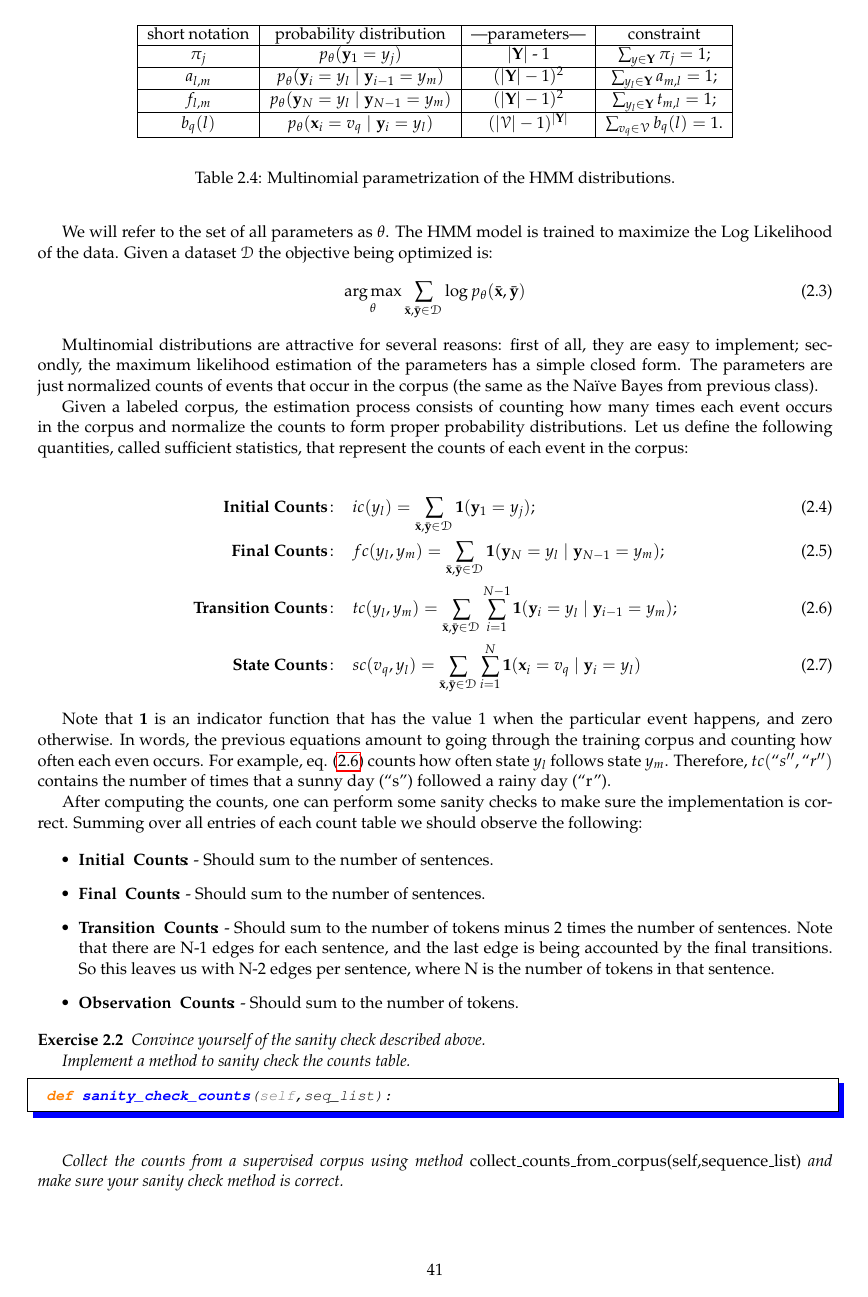
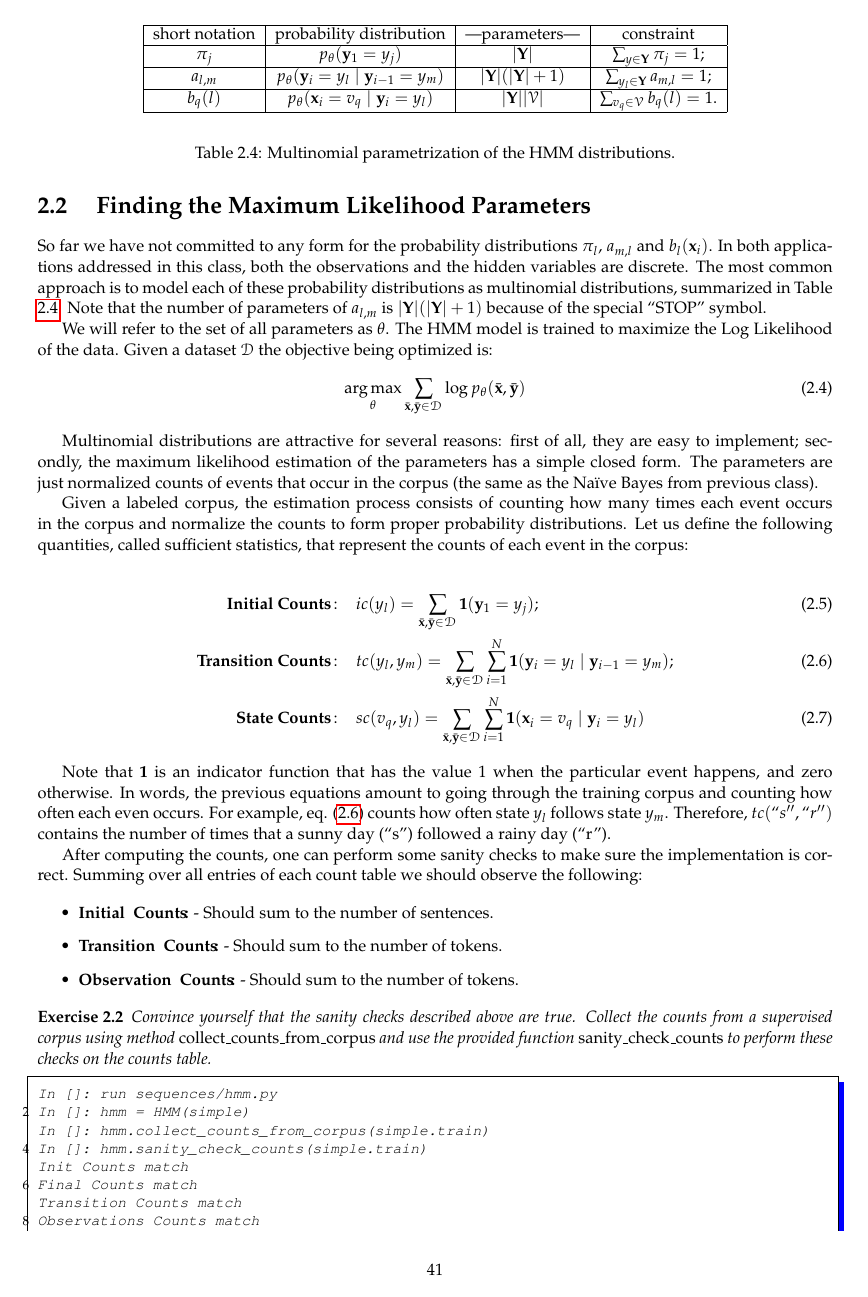
Before and after one commit to LxMLS/lxmls-guide, a LaTeX thesis (guide.tex, which reads pages/sequences/ml.tex): page 42 of 75 before the commit and page 42 of 74 after it. Compiled offline with pdfLaTeX.

Commit message:
Began making serious changes to day 2.
Removed the "final transitions" part. Now, there is a vector of initial state probabilities, a transition matrix of probabilities, and an observation matrix of probabilities. There is a STOP symbol but not a START symbol.

```diff
--- a/pages/sequences/ml.tex
+++ b/pages/sequences/ml.tex
@@ -1,22 +1,23 @@
 So far we have not committed to any form for the probability
-distributions, $\pi_l$, $a_{m,l}$,$f_{m,l}$ and $b_l(\obs_i)$. In both applications
+distributions $\pi_l$, $a_{m,l}$ and $b_l(\obs_i)$. In both applications
 addressed in this class, both the observations and the hidden
 variables are discrete. The most common approach is to model each of
 these probability distributions as multinomial distributions,
-summarized in Table \ref{tt:mult-params}.
+summarized in Table \ref{tt:mult-params}. Note that the number of parameters of $a_{l,m}$ is $|\hvocab|(|\hvocab|+1)$ because of the special ``STOP'' symbol.
+
 \begin{table}
 \begin{center}
 \begin{tabular}{|c|c|c|c|}
 \hline
 short notation & probability distribution  & |parameters|& constraint \\
 \hline
-$\pi_j$ & $p_{\theta} (\hs_1 = \hv_j)$ & $|\hvocab|$ - 1 & $\sum_{\hv \in \hvocab} \pi_j = 1$;\\
+$\pi_j$ & $p_{\theta} (\hs_1 = \hv_j)$ & $|\hvocab|$ & $\sum_{\hv \in \hvocab} \pi_j = 1$;\\
 \hline
-$a_{l,m}$ & $p_{\theta} (\hs_i = \hv_l \mid \hs_{i-1} = \hv_m)$ & $(|\hvocab|-1)^2$ &$\sum_{\hv_l \in \hvocab} a_{m,l} = 1$;\\
+$a_{l,m}$ & $p_{\theta} (\hs_i = \hv_l \mid \hs_{i-1} = \hv_m)$ & $|\hvocab|(|\hvocab|+1)$ &$\sum_{\hv_l \in \hvocab} a_{m,l} = 1$;\\
 \hline
-$f_{l,m}$ & $p_{\theta} (\hs_N = \hv_l \mid \hs_{N-1} = \hv_m)$ & $(|\hvocab|-1)^2$ &$\sum_{\hv_l \in \hvocab} t_{m,l} = 1$;\\
-\hline
-$b_q(l) $& $p_{\theta}(\obs_i = \vv_q\mid \hs_i = \hv_l)$  & $(|\vocab|-1)^{|\hvocab|}$ &$\sum_{\vv_q \in \vocab} b_q(l)  = 1$.\\
+%$f_{l,m}$ & $p_{\theta} (\hs_N = \hv_l \mid \hs_{N-1} = \hv_m)$ & $(|\hvocab|-1)^2$ &$\sum_{\hv_l \in \hvocab} t_{m,l} = 1$;\\
+%\hline
+$b_q(l) $& $p_{\theta}(\obs_i = \vv_q\mid \hs_i = \hv_l)$  & $|\hvocab||\vocab|$ &$\sum_{\vv_q \in \vocab} b_q(l)  = 1$.\\
 \hline
 \end{tabular}
 \end{center}
@@ -46,11 +47,11 @@ each event in the corpus:
 \mathbf{Initial \ Counts\!:}\;\;\;\;  &  ic(\hv_l) = \sum_{\trex}
 \Ind (\hs_1 = \hv_j); \label{eq::initialCounts}\\
 %
-\mathbf{Final \ Counts\!:}\;\;\;\;  &  fc(\hv_l,\hv _m) = \sum_{\trex}
-\Ind (\hs_N = \hv_l \mid \hs_{N-1} = \hv_m); \label{eq::finalCounts}\\
+%\mathbf{Final \ Counts\!:}\;\;\;\;  &  fc(\hv_l,\hv _m) = \sum_{\trex}
+%\Ind (\hs_N = \hv_l \mid \hs_{N-1} = \hv_m); \label{eq::finalCounts}\\
 %
 \mathbf{Transition \ Counts\!:}\;\;\;\;  &  tc(\hv_l,\hv _m) =
-\sum_{\trex} \sum_{i = 1}^{N-1} \Ind (\hs_i = \hv_l \mid \hs_{i-1} = \hv_m); \label{eq::transitionCounts}\\
+\sum_{\trex} \sum_{i = 1}^{N} \Ind (\hs_i = \hv_l \mid \hs_{i-1} = \hv_m); \label{eq::transitionCounts}\\
 %
 \mathbf{State \ Counts\!:}\;\;\;\;  &  sc(\vv_q,\hv_l) = \sum_{\trex} \sum_{i = 1}^{N}
 \Ind (\obs_i = \vv_q\mid \hs_i = \hv_l) \label{eq::stateCounts}
@@ -74,28 +75,23 @@ of each count table we should observe the following:
 \begin{itemize}
 \item \textbf{Initial \ Counts\!:} - Should sum to the number of
   sentences.
-\item \textbf{Final \ Counts\!:} - Should sum to the number of
-  sentences.
+%\item \textbf{Final \ Counts\!:} - Should sum to the number of sentences.
 \item \textbf{Transition \ Counts\!:} - Should sum to the number of
-  tokens minus 2 times the number of sentences. Note that there are
-  N-1 edges for each sentence, and the last edge is being accounted by
-  the final transitions. So this leaves us with N-2 edges per sentence,
-  where N is the number of tokens in that sentence.
+  tokens.
+%   minus 2 times the number of sentences. Note that there are
+%  N-1 edges for each sentence, and the last edge is being accounted by
+%  the final transitions. So this leaves us with N-2 edges per sentence,
+%  where N is the number of tokens in that sentence.
 \item \textbf{Observation \ Counts\!:} - Should sum to the number of tokens.
 \end{itemize}
 
 
 \begin{exercise}
-Convince yourself of the sanity check described above.
-
-Implement a method to sanity check the counts table.
-\begin{python}
- def sanity_check_counts(self,seq_list):
-\end{python}
-
-Collect the counts from a supervised corpus using method
-\emph{collect\_counts\_from\_corpus(self,sequence\_list)} and make sure
-your sanity check method is correct.
+Convince yourself that the sanity checks described above are true. Collect the counts from a supervised corpus using method
+\emph{collect\_counts\_from\_corpus} and use the provided function \emph{sanity\_check\_counts} to perform these checks on the counts table.
+%\begin{python}
+% def sanity_check_counts(self,seq_list):
+%\end{python}
 
 \begin{python}
 In []: run sequences/hmm.py
```
Also changed, not shown: pages/sequences/hmm.tex (+36 -25 lines), figs/sequences/hmm.pdf, pages/sequences/ml.tex (20 more changed lines).
